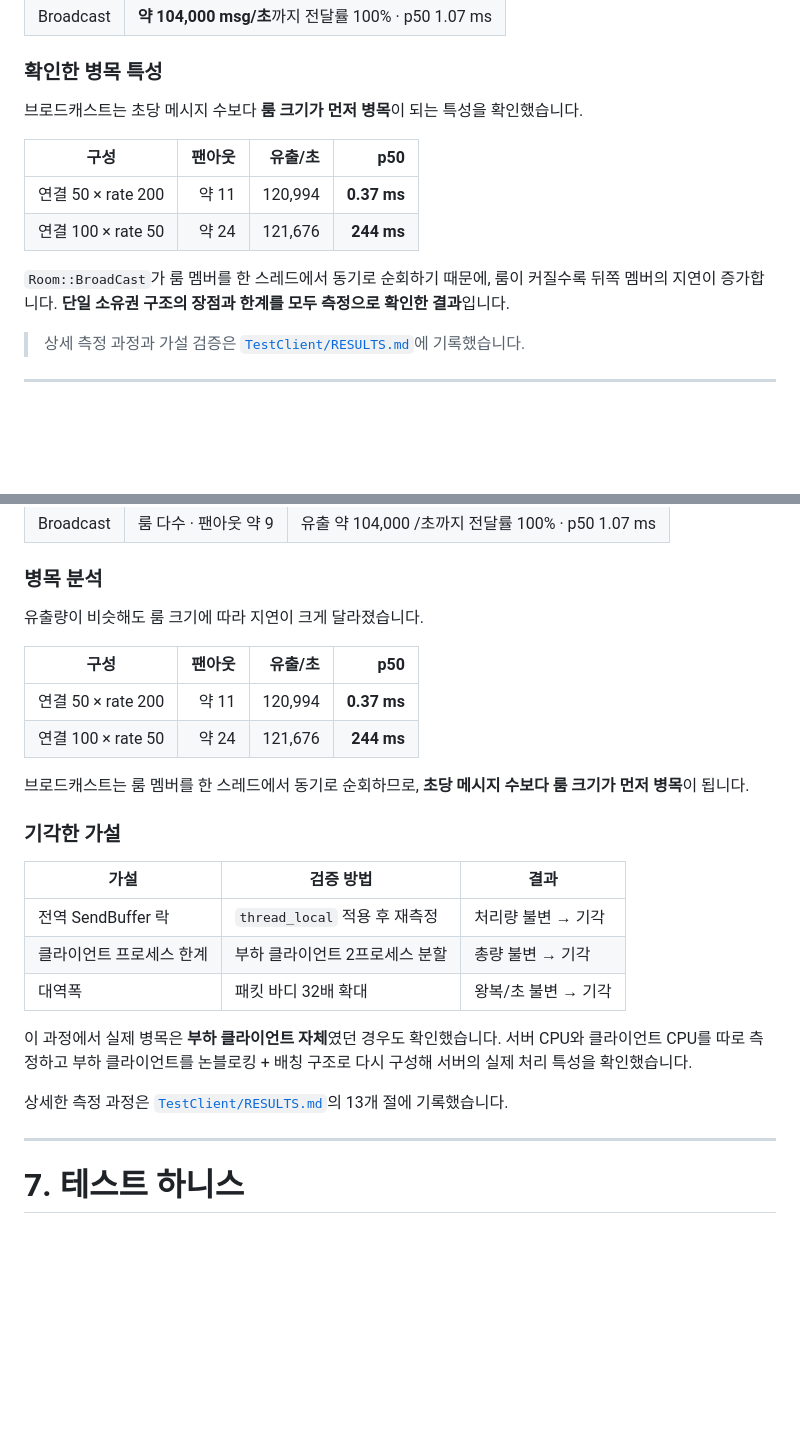
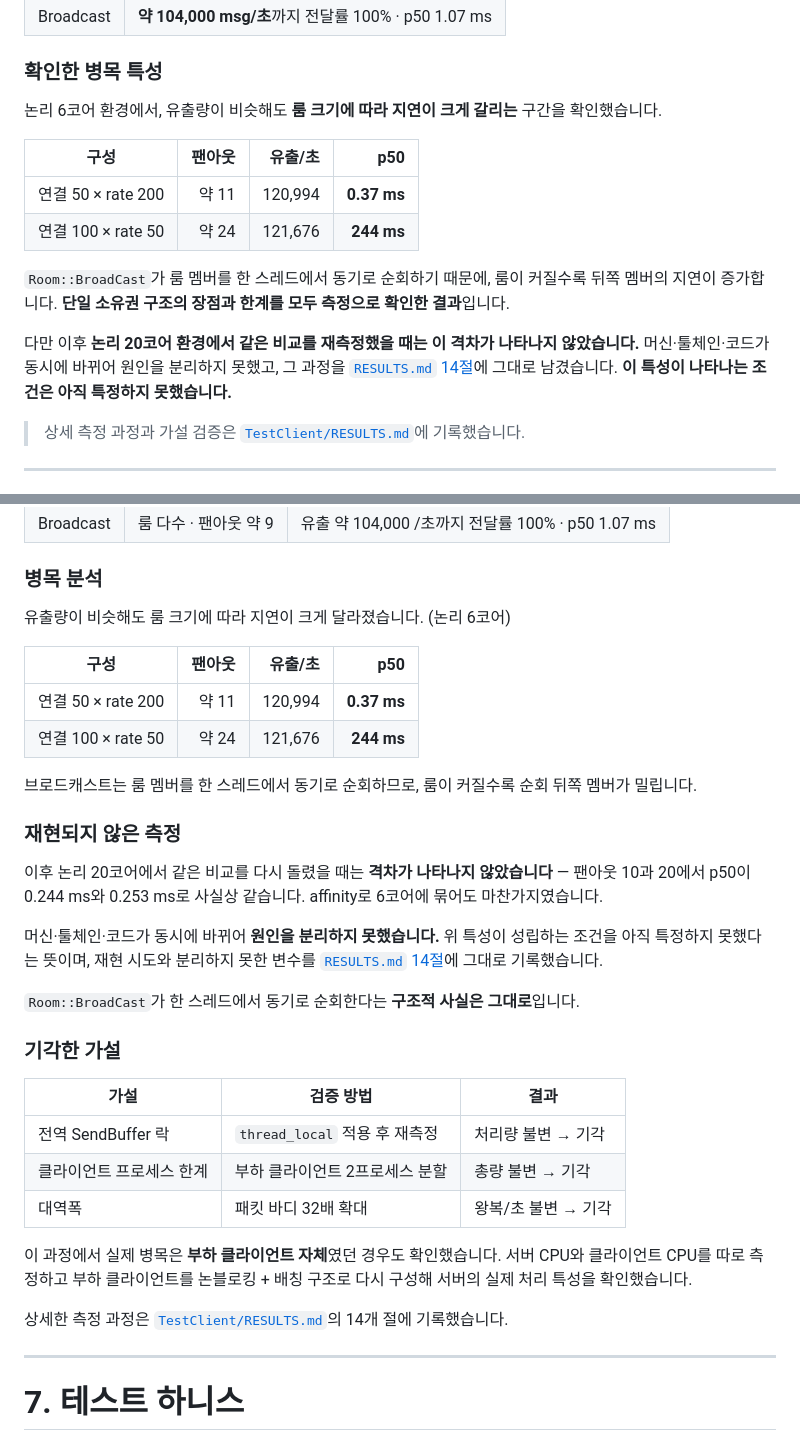
Before and after one commit to Shin-joongho/jhshinServer, a Markdown page: README.md, 2 parts joined by grey strips. Drawn GitHub-style; blank space fills up the shorter version.

Commit message:
README 수정 및 RESULT 갱신

```diff
--- a/README.md
+++ b/README.md
@@ -64,7 +64,7 @@ Packet Handler
 
 ### 확인한 병목 특성
 
-브로드캐스트는 초당 메시지 수보다 **룸 크기가 먼저 병목**이 되는 특성을 확인했습니다.
+논리 6코어 환경에서, 유출량이 비슷해도 **룸 크기에 따라 지연이 크게 갈리는** 구간을 확인했습니다.
 
 | 구성 | 팬아웃 | 유출/초 | p50 |
 |---|---:|---:|---:|
@@ -72,6 +72,8 @@ Packet Handler
 | 연결 100 × rate 50 | 약 24 | 121,676 | **244 ms** |
 
 `Room::BroadCast`가 룸 멤버를 한 스레드에서 동기로 순회하기 때문에, 룸이 커질수록 뒤쪽 멤버의 지연이 증가합니다. **단일 소유권 구조의 장점과 한계를 모두 측정으로 확인한 결과**입니다.
+
+다만 이후 **논리 20코어 환경에서 같은 비교를 재측정했을 때는 이 격차가 나타나지 않았습니다.** 머신·툴체인·코드가 동시에 바뀌어 원인을 분리하지 못했고, 그 과정을 [`RESULTS.md` 14절](TestClient/RESULTS.md)에 그대로 남겼습니다. **이 특성이 나타나는 조건은 아직 특정하지 못했습니다.**
 
 > 상세 측정 과정과 가설 검증은 [`TestClient/RESULTS.md`](TestClient/RESULTS.md)에 기록했습니다.
 
@@ -367,14 +369,22 @@ IOCP Worker
 
 ### 병목 분석
 
-유출량이 비슷해도 룸 크기에 따라 지연이 크게 달라졌습니다.
+유출량이 비슷해도 룸 크기에 따라 지연이 크게 달라졌습니다. (논리 6코어)
 
 | 구성 | 팬아웃 | 유출/초 | p50 |
 |---|---:|---:|---:|
 | 연결 50 × rate 200 | 약 11 | 120,994 | **0.37 ms** |
 | 연결 100 × rate 50 | 약 24 | 121,676 | **244 ms** |
 
-브로드캐스트는 룸 멤버를 한 스레드에서 동기로 순회하므로, **초당 메시지 수보다 룸 크기가 먼저 병목**이 됩니다.
+브로드캐스트는 룸 멤버를 한 스레드에서 동기로 순회하므로, 룸이 커질수록 순회 뒤쪽 멤버가 밀립니다.
+
+### 재현되지 않은 측정
+
+이후 논리 20코어에서 같은 비교를 다시 돌렸을 때는 **격차가 나타나지 않았습니다** — 팬아웃 10과 20에서 p50이 0.244 ms와 0.253 ms로 사실상 같습니다. affinity로 6코어에 묶어도 마찬가지였습니다.
+
+머신·툴체인·코드가 동시에 바뀌어 **원인을 분리하지 못했습니다.** 위 특성이 성립하는 조건을 아직 특정하지 못했다는 뜻이며, 재현 시도와 분리하지 못한 변수를 [`RESULTS.md` 14절](TestClient/RESULTS.md)에 그대로 기록했습니다.
+
+`Room::BroadCast`가 한 스레드에서 동기로 순회한다는 **구조적 사실은 그대로**입니다.
 
 ### 기각한 가설
 
@@ -386,7 +396,7 @@ IOCP Worker
 
 이 과정에서 실제 병목은 **부하 클라이언트 자체**였던 경우도 확인했습니다. 서버 CPU와 클라이언트 CPU를 따로 측정하고 부하 클라이언트를 논블로킹 + 배칭 구조로 다시 구성해 서버의 실제 처리 특성을 확인했습니다.
 
-상세한 측정 과정은 [`TestClient/RESULTS.md`](TestClient/RESULTS.md)의 13개 절에 기록했습니다.
+상세한 측정 과정은 [`TestClient/RESULTS.md`](TestClient/RESULTS.md)의 14개 절에 기록했습니다.
 
 ---
 
```
Also changed, not shown: TestClient/RESULTS.md (+16 -6 lines).
